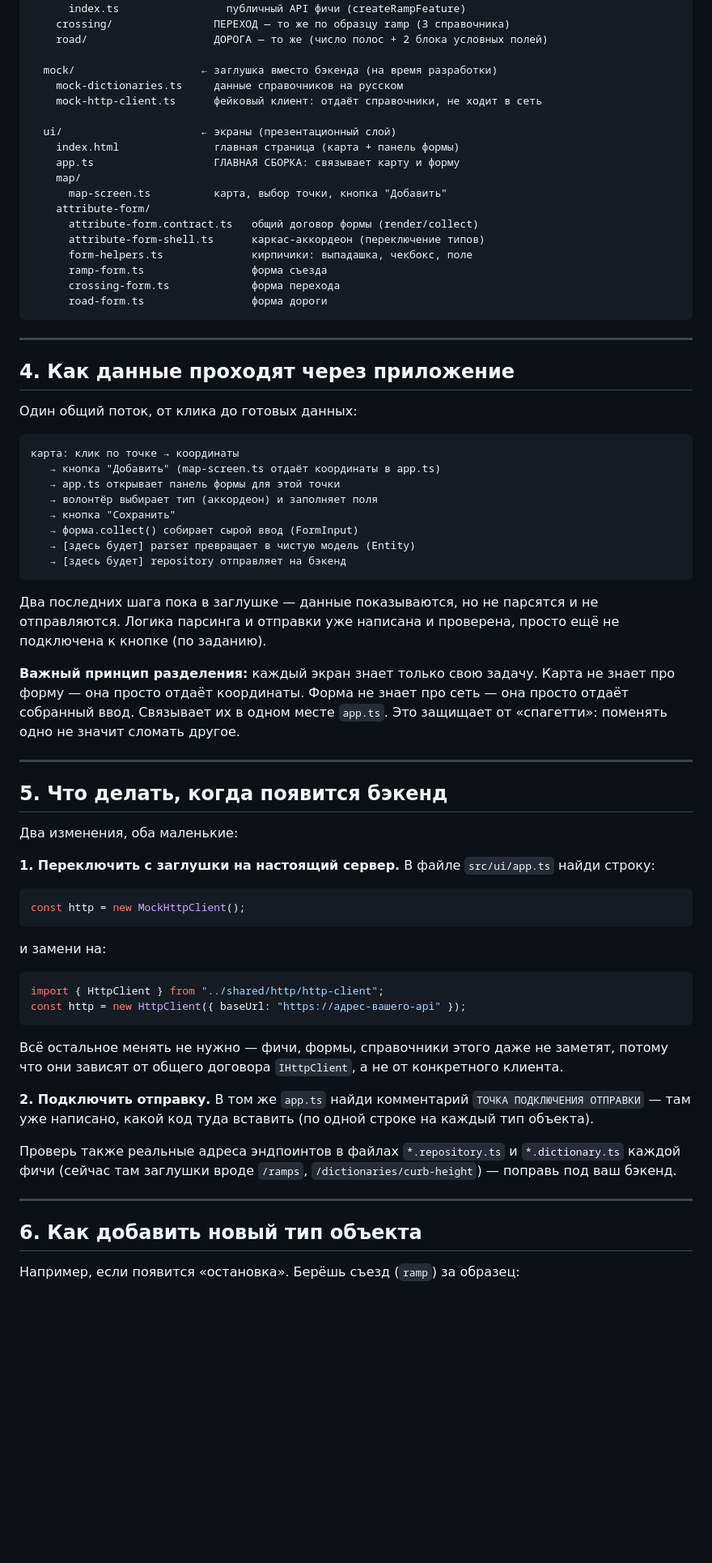
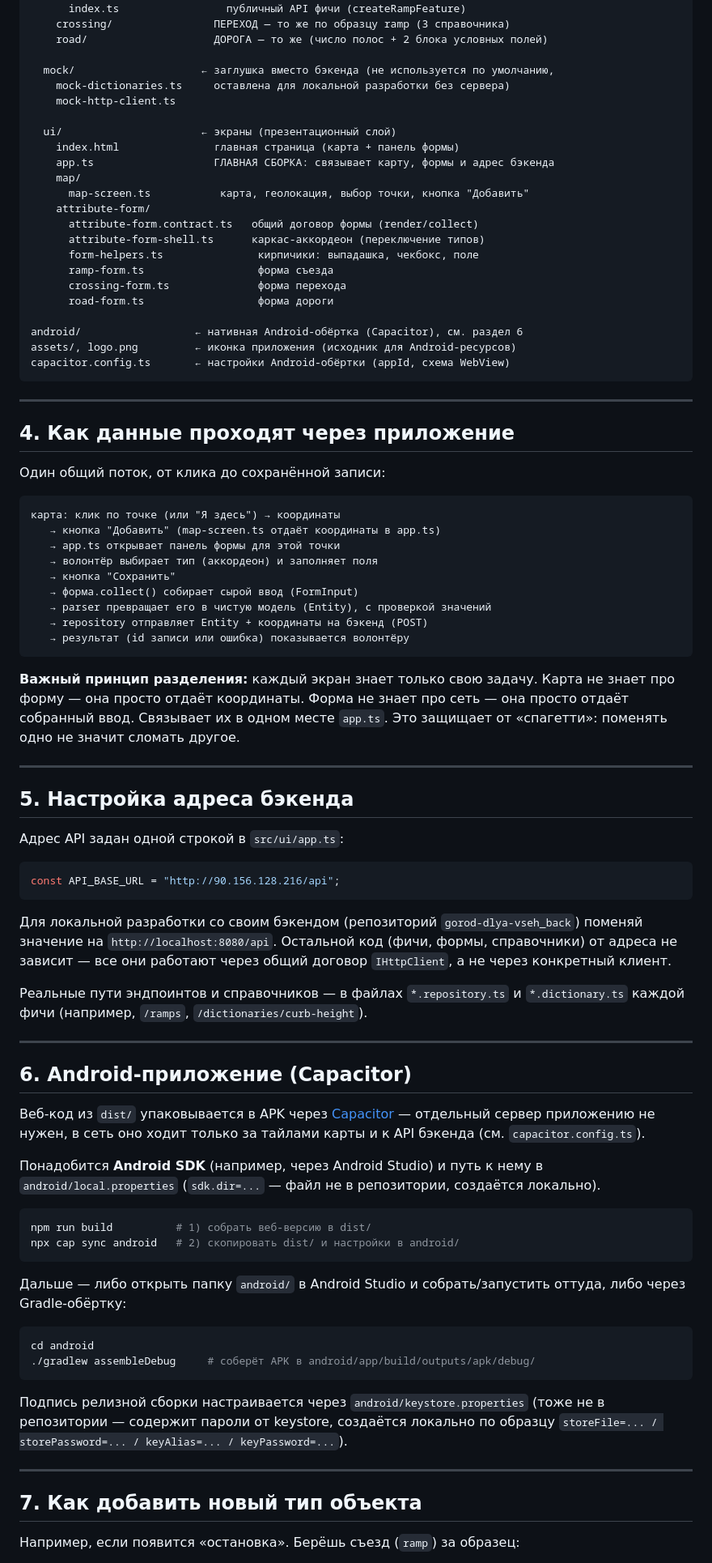
Before and after one commit to Inferrn/gorod-dlya-vseh, a Markdown page: README.md, the part around one of its changes. Shown at 81% size. Rendered like a GitHub page; blank space fills up the shorter version.

````diff
--- a/README.md
+++ b/README.md
@@ -82,44 +89,45 @@ src/
     crossing/                ПЕРЕХОД — то же по образцу ramp (3 справочника)
     road/                    ДОРОГА — то же (число полос + 2 блока условных полей)
 
-  mock/                    ← заглушка вместо бэкенда (на время разработки)
-    mock-dictionaries.ts     данные справочников на русском
-    mock-http-client.ts      фейковый клиент: отдаёт справочники, не ходит в сеть
+  mock/                    ← заглушка вместо бэкенда (не используется по умолчанию,
+    mock-dictionaries.ts     оставлена для локальной разработки без сервера)
+    mock-http-client.ts
 
   ui/                      ← экраны (презентационный слой)
     index.html               главная страница (карта + панель формы)
-    app.ts                   ГЛАВНАЯ СБОРКА: связывает карту и форму
+    app.ts                   ГЛАВНАЯ СБОРКА: связывает карту, формы и адрес бэкенда
     map/
-      map-screen.ts          карта, выбор точки, кнопка "Добавить"
+      map-screen.ts           карта, геолокация, выбор точки, кнопка "Добавить"
     attribute-form/
       attribute-form.contract.ts   общий договор формы (render/collect)
       attribute-form-shell.ts      каркас-аккордеон (переключение типов)
-      form-helpers.ts              кирпичики: выпадашка, чекбокс, поле
-      ramp-form.ts                 форма съезда
-      crossing-form.ts             форма перехода
-      road-form.ts                 форма дороги
+      form-helpers.ts               кирпичики: выпадашка, чекбокс, поле
+      ramp-form.ts                  форма съезда
+      crossing-form.ts              форма перехода
+      road-form.ts                  форма дороги
+
+android/                  ← нативная Android-обёртка (Capacitor), см. раздел 6
+assets/, logo.png         ← иконка приложения (исходник для Android-ресурсов)
+capacitor.config.ts       ← настройки Android-обёртки (appId, схема WebView)
 ```
 
 ---
 
 ## 4. Как данные проходят через приложение
 
-Один общий поток, от клика до готовых данных:
+Один общий поток, от клика до сохранённой записи:
 
 ```
-карта: клик по точке → координаты
+карта: клик по точке (или "Я здесь") → координаты
    → кнопка "Добавить" (map-screen.ts отдаёт координаты в app.ts)
    → app.ts открывает панель формы для этой точки
    → волонтёр выбирает тип (аккордеон) и заполняет поля
    → кнопка "Сохранить"
    → форма.collect() собирает сырой ввод (FormInput)
-   → [здесь будет] parser превращает в чистую модель (Entity)
-   → [здесь будет] repository отправляет на бэкенд
+   → parser превращает его в чистую модель (Entity), с проверкой значений
+   → repository отправляет Entity + координаты на бэкенд (POST)
+   → результат (id записи или ошибка) показывается волонтёру
 ```
-
-Два последних шага пока в заглушке — данные показываются, но не парсятся и не
-отправляются. Логика парсинга и отправки уже написана и проверена, просто ещё
-не подключена к кнопке (по заданию).
 
 **Важный принцип разделения:** каждый экран знает только свою задачу. Карта не
 знает про форму — она просто отдаёт координаты. Форма не знает про сеть — она
@@ -128,39 +136,54 @@ src/
 
 ---
 
-## 5. Что делать, когда появится бэкенд
+## 5. Настройка адреса бэкенда
 
-Два изменения, оба маленькие:
-
-**1. Переключить с заглушки на настоящий сервер.**
-В файле `src/ui/app.ts` найди строку:
+Адрес API задан одной строкой в `src/ui/app.ts`:
 
 ```ts
-const http = new MockHttpClient();
+const API_BASE_URL = "http://90.156.128.216/api";
 ```
 
-и замени на:
+Для локальной разработки со своим бэкендом (репозиторий `gorod-dlya-vseh_back`)
+поменяй значение на `http://localhost:8080/api`. Остальной код (фичи, формы,
+справочники) от адреса не зависит — все они работают через общий договор
+`IHttpClient`, а не через конкретный клиент.
 
-```ts
-import { HttpClient } from "../shared/http/http-client";
-const http = new HttpClient({ baseUrl: "https://адрес-вашего-api" });
-```
-
-Всё остальное менять не нужно — фичи, формы, справочники этого даже не заметят,
-потому что они зависят от общего договора `IHttpClient`, а не от конкретного
-клиента.
-
-**2. Подключить отправку.**
-В том же `app.ts` найди комментарий `ТОЧКА ПОДКЛЮЧЕНИЯ ОТПРАВКИ` — там уже
-написано, какой код туда вставить (по одной строке на каждый тип объекта).
-
-Проверь также реальные адреса эндпоинтов в файлах `*.repository.ts` и
-`*.dictionary.ts` каждой фичи (сейчас там заглушки вроде `/ramps`,
-`/dictionaries/curb-height`) — поправь под ваш бэкенд.
+Реальные пути эндпоинтов и справочников — в файлах `*.repository.ts` и
+`*.dictionary.ts` каждой фичи (например, `/ramps`, `/dictionaries/curb-height`).
 
 ---
 
-## 6. Как добавить новый тип объекта
+## 6. Android-приложение (Capacitor)
+
+Веб-код из `dist/` упаковывается в APK через [Capacitor](https://capacitorjs.com/) —
+отдельный сервер приложению не нужен, в сеть оно ходит только за тайлами карты
+и к API бэкенда (см. `capacitor.config.ts`).
+
+Понадобится **Android SDK** (например, через Android Studio) и путь к нему в
+`android/local.properties` (`sdk.dir=...` — файл не в репозитории, создаётся
+локально).
+
+```bash
+npm run build          # 1) собрать веб-версию в dist/
+npx cap sync android   # 2) скопировать dist/ и настройки в android/
+```
+
+Дальше — либо открыть папку `android/` в Android Studio и собрать/запустить
+оттуда, либо через Gradle-обёртку:
+
+```bash
+cd android
+./gradlew assembleDebug     # соберёт APK в android/app/build/outputs/apk/debug/
+```
+
+Подпись релизной сборки настраивается через `android/keystore.properties`
+(тоже не в репозитории — содержит пароли от keystore, создаётся локально по
+образцу `storeFile=... / storePassword=... / keyAlias=... / keyPassword=...`).
+
+---
+
+## 7. Как добавить новый тип объекта
 
 Например, если появится «остановка». Берёшь съезд (`ramp`) за образец:
 
````
Also changed, not shown: other parts of README.md (+31 -24 lines).
